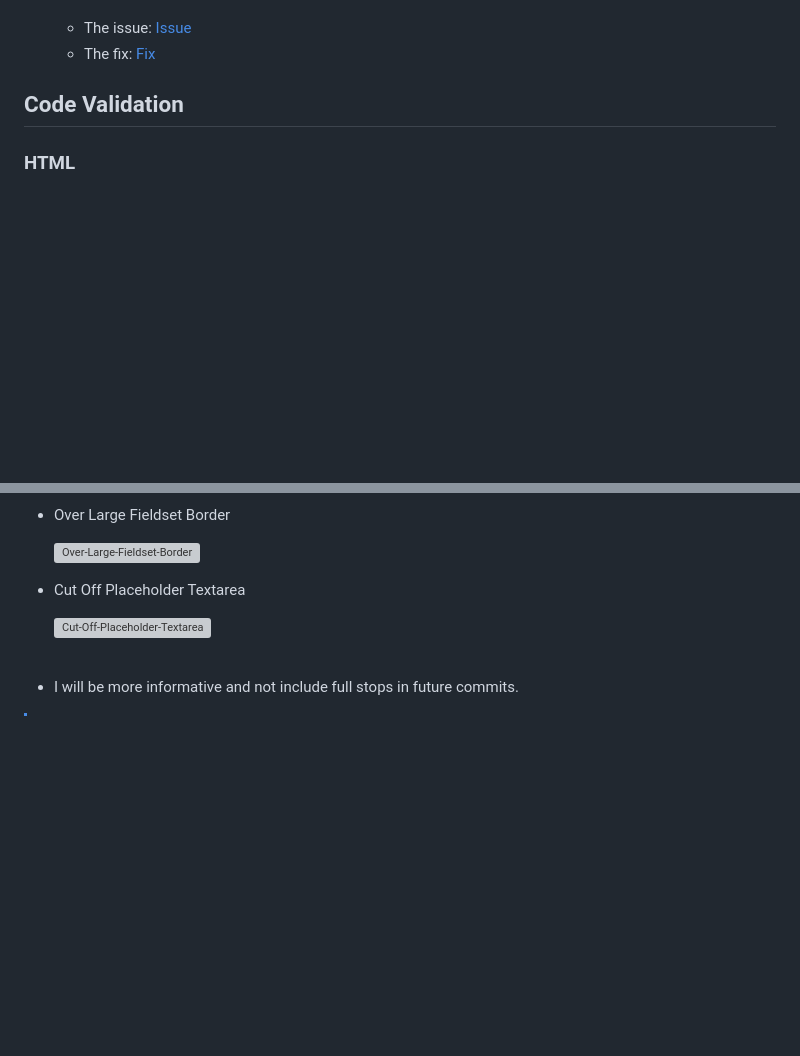
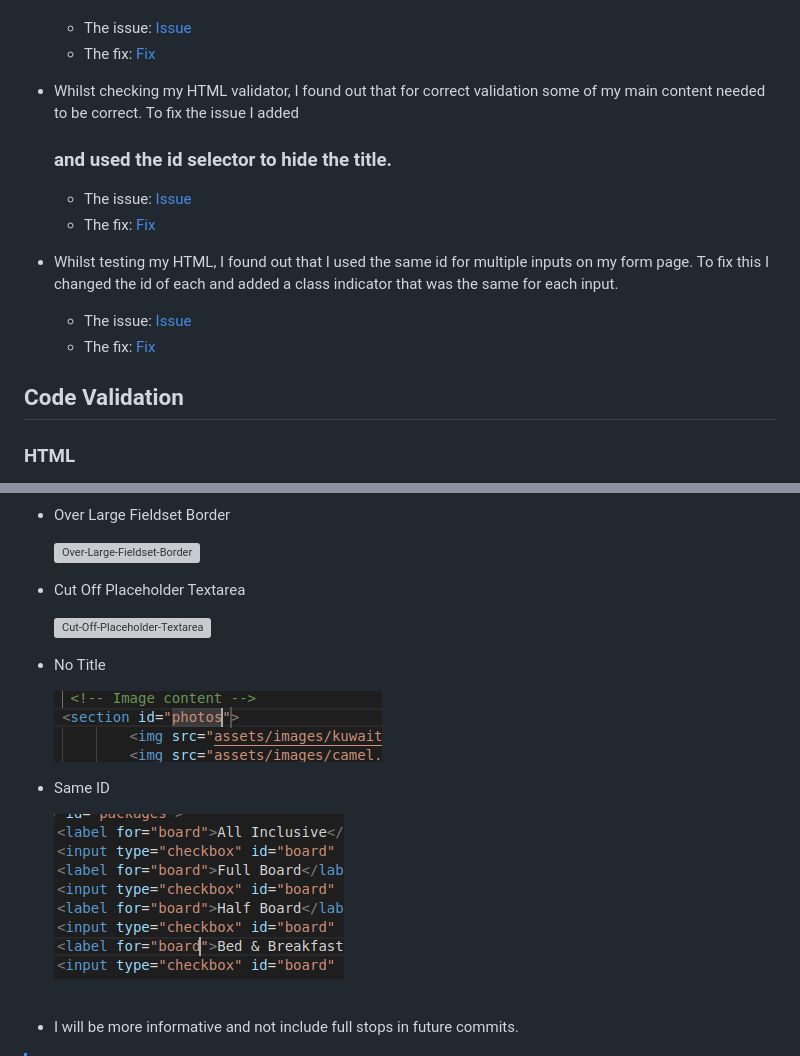
Before and after one commit to AshLaw96/kuwait-travel-website, a Markdown page: TESTING.md, 2 parts joined by grey strips. Drawn GitHub-style; pictures changed too: documentation/screenshots/no-title.png (added), documentation/screenshots/same-id.png (added); folded sections open; blank space fills up the shorter version; grey boxes are pictures that could not be loaded.

Commit message:
Add no title & same id bug imgs their & fix imgs to test file

```diff
--- a/TESTING.md
+++ b/TESTING.md
@@ -76,6 +76,14 @@ Documentation and Logs:
 - Whilst making my form section, I became aware that my textarea was too small and the placeholder text was cut off slightly. To fix the issue I made the margin bigger so that the height could be increased making all the text visible.
   - The issue: [Issue](documentation/issues/small-textarea.png)
   - The fix: [Fix](documentation/issues/big-textarea.png)
+
+- Whilst checking my HTML validator, I found out that for correct validation some of my main content needed <h1-h6> to be correct. To fix the issue I added <h3 id="hide"> and used the id selector to hide the title.
+  - The issue: [Issue](documentation/screenshots/no-title.png)
+  - The fix: [Fix](documentation/screenshots/title.png)
+
+- Whilst testing my HTML, I found out that I used the same id for multiple inputs on my form page. To fix this I changed the id of each and added a class indicator that was the same for each input.
+  - The issue: [Issue](documentation/screenshots/same-id.png)
+  - The fix: [Fix](documentation/screenshots/mix-id.png)
 
 ## Code Validation
 
@@ -178,6 +186,14 @@ I've tested my deployed project using the Lighthouse Audit tool to check for any
 - Cut Off Placeholder Textarea
 
   ![Cut-Off-Placeholder-Textarea](documentation/issues/small-textarea.png)
+
+- No Title
+
+  ![No-title](documentation/screenshots/no-title.png)
+
+- Same ID
+
+  ![Same-ID](documentation/screenshots/same-id.png)
 </details>
 <br>
 
```
Also changed, not shown: documentation/screenshots/mix-id.png (added), documentation/screenshots/title.png (added), 1 other file.
